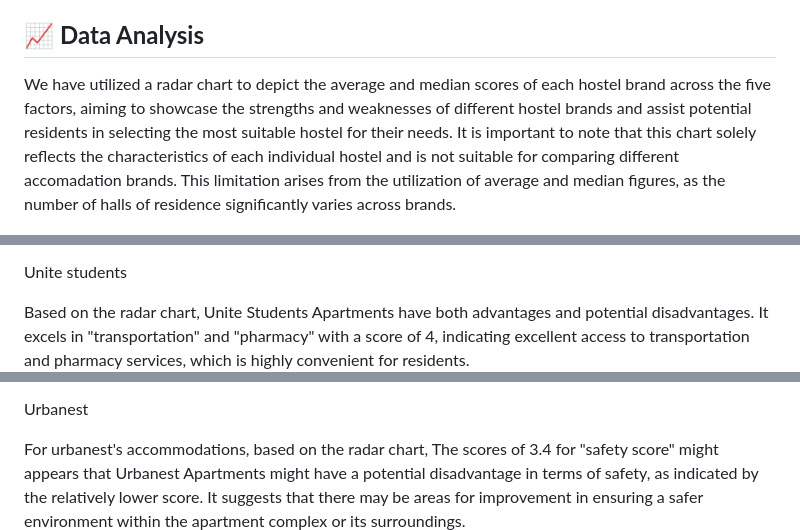
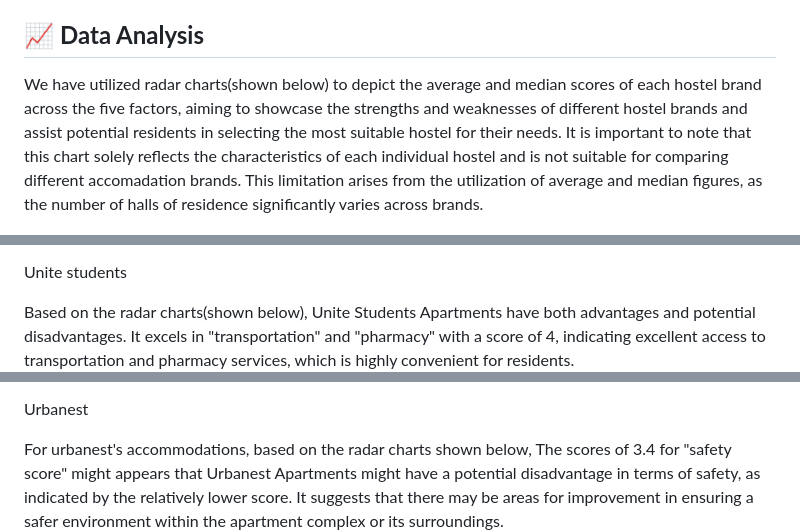
Before and after one commit to Judy-45/LSE-DS105-Data-Dwelling-Detectives, a Markdown page: index.md, 3 parts joined by grey strips. Drawn GitHub-style.

Commit message:
Update description of graphs in index.md

```diff
--- a/index.md
+++ b/index.md
@@ -59,7 +59,7 @@ Overall, these improvements aim to enhance the validity and reliability of the q
 
 ## 📈 **Data Analysis**
 
-We have utilized a radar chart to depict the average and median scores of each hostel brand across the five factors, aiming to showcase the strengths and weaknesses of different hostel brands and assist potential residents in selecting the most suitable hostel for their needs. It is important to note that this chart solely reflects the characteristics of each individual hostel and is not suitable for comparing different accomadation brands. This limitation arises from the utilization of average and median figures, as the number of halls of residence significantly varies across brands.
+We have utilized radar charts(shown below) to depict the average and median scores of each hostel brand across the five factors, aiming to showcase the strengths and weaknesses of different hostel brands and assist potential residents in selecting the most suitable hostel for their needs. It is important to note that this chart solely reflects the characteristics of each individual hostel and is not suitable for comparing different accomadation brands. This limitation arises from the utilization of average and median figures, as the number of halls of residence significantly varies across brands.
 
 ![iq mean radar diagram](https://github.com/Judy-45/LSE-DS105-Data-Dwelling-Detectives/blob/main/figures/IQ%20mean%20radar%20diagram.png)
 ![iq median radar diagram](https://github.com/Judy-45/LSE-DS105-Data-Dwelling-Detectives/blob/main/figures/iq%20median%20radar%20diagram.png)
@@ -75,7 +75,7 @@ In summary, IQ Apartments offer advantages like convenient transportation and ac
 
 Unite students
 
-Based on the radar chart, Unite Students Apartments have both advantages and potential disadvantages. It excels in "transportation" and "pharmacy" with a score of 4, indicating excellent access to transportation and pharmacy services, which is highly convenient for residents.
+Based on the radar charts(shown below), Unite Students Apartments have both advantages and potential disadvantages. It excels in "transportation" and "pharmacy" with a score of 4, indicating excellent access to transportation and pharmacy services, which is highly convenient for residents.
 ![unite students mean radar graph](https://github.com/Judy-45/LSE-DS105-Data-Dwelling-Detectives/blob/main/figures/Unite%20students%20mean%20radar%20diagram.png)
 ![unite students median radar graph](https://github.com/Judy-45/LSE-DS105-Data-Dwelling-Detectives/blob/main/figures/Unite%20students%20median%20radar%20graph.png)
 In terms of convenience, it also scores reasonably well with 3.3 for "diversity of surrounding shops" and 3.4 for "food & dairy products," suggesting a decent variety of shops and food options nearby.
@@ -86,7 +86,7 @@ To summarize, Unite Students Apartments offer advantages in transportation, acce
 
 Urbanest
 
-For urbanest's accommodations, based on the radar chart, The scores of 3.4 for "safety score" might appears that Urbanest Apartments might have a potential disadvantage in terms of safety, as indicated by the relatively lower score. It suggests that there may be areas for improvement in ensuring a safer environment within the apartment complex or its surroundings.
+For urbanest's accommodations, based on the radar charts shown below, The scores of 3.4 for "safety score" might appears that Urbanest Apartments might have a potential disadvantage in terms of safety, as indicated by the relatively lower score. It suggests that there may be areas for improvement in ensuring a safer environment within the apartment complex or its surroundings.
 ![urbanest mean radar graph](https://github.com/Judy-45/LSE-DS105-Data-Dwelling-Detectives/blob/main/figures/urbanest%20mean%20radar%20diagram.png)
 ![urbanest median radar graph](https://github.com/Judy-45/LSE-DS105-Data-Dwelling-Detectives/blob/main/figures/urbanest%20median%20radar%20diagram.png)
 
```
Also changed, not shown: other parts of index.md (+2 -2 lines).
